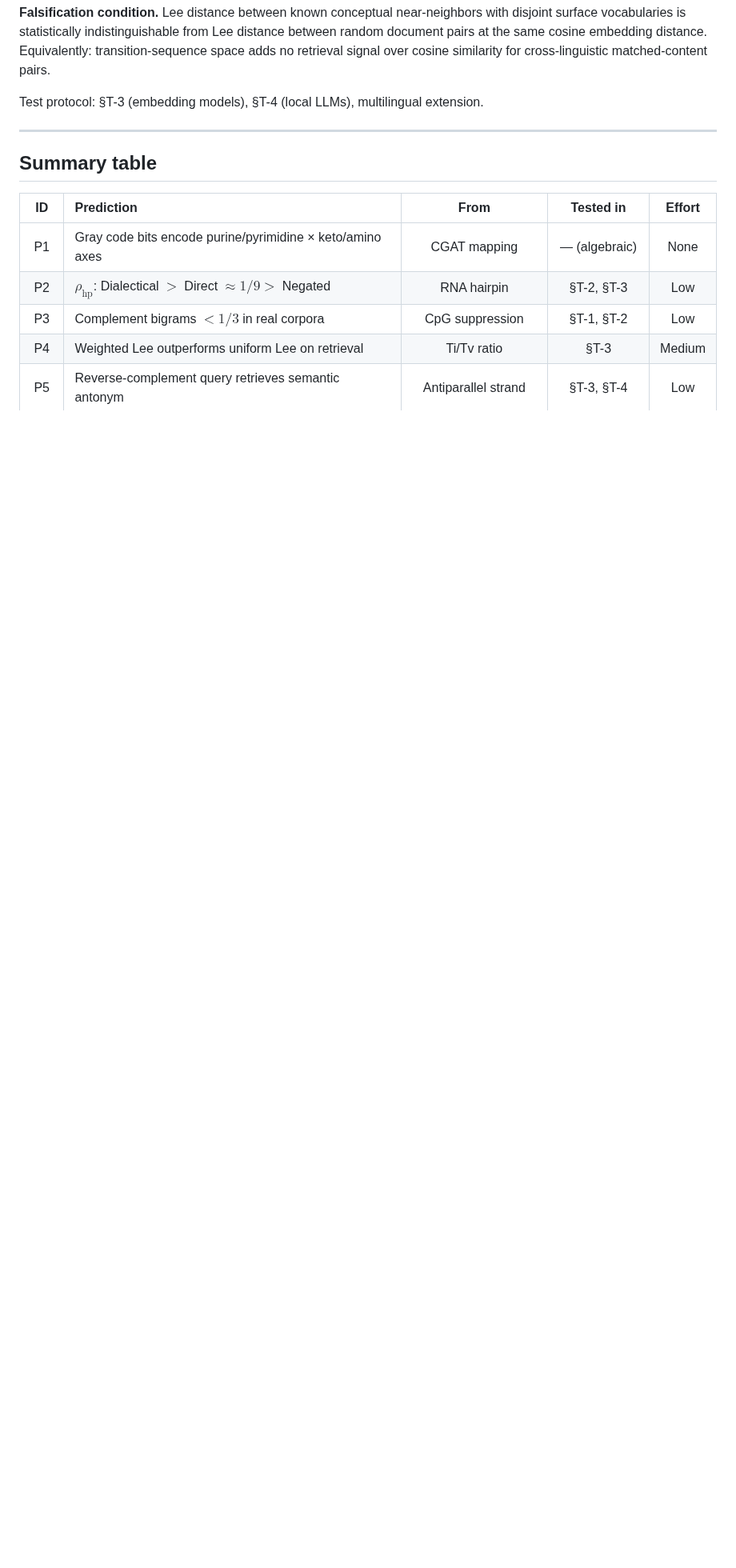
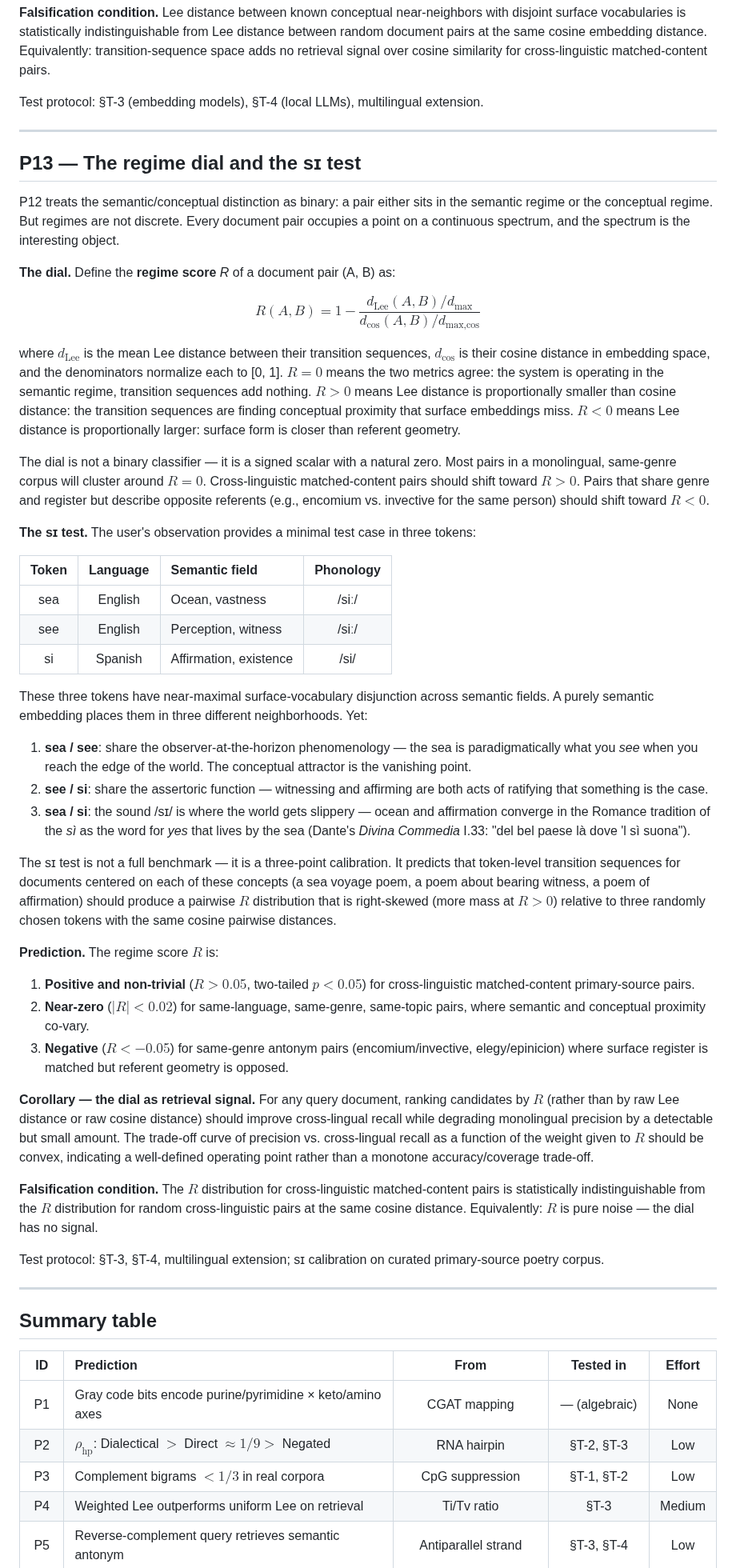
Before and after one commit to devlux76/q2, a Markdown page: PREDICTIONS.md, the part around one of its changes. Shown at 80% size. Rendered like a GitHub page; blank space fills up the shorter version.

Commit message:
Add P13: regime dial and sɪ test
P12's binary semantic/conceptual distinction becomes a signed continuous
dial: regime score R = 1 - (Lee/Lee_max) / (cosine/cosine_max). R ≈ 0
means the two metrics agree (semantic regime); R > 0 means Lee distance
finds conceptual proximity that cosine misses; R < 0 means surface form
is closer than referent geometry (antonym pairs).

The sɪ calibration (sea / see / si) is a three-point anchor: three
tokens, near-identical phonology, three disjoint semantic fields, one
shared phonological attractor at the vanishing-point. The pairwise R
distribution for documents centred on these concepts should be
right-skewed relative to random same-distance controls.

Three ordered predictions: R > 0.05 for cross-lingual matched-content
primaries, |R| < 0.02 for same-genre same-topic pairs, R < -0.05 for
antonym pairs. Corollary: the precision/cross-lingual-recall trade-off
as a function of R-weight should be convex, not monotone.

Also adds P10–P13 to the contents list, which was missing them.

https://claude.ai/code/session_01BMaJGjfCcSdjmTw2vehk1K

```diff
--- a/PREDICTIONS.md
+++ b/PREDICTIONS.md
@@ -620,6 +624,84 @@ Test protocol: §T-3 (embedding models), §T-4 (local LLMs), multilingual extens
 
 ---
 
+## P13 — The regime dial and the sɪ test
+
+P12 treats the semantic/conceptual distinction as binary: a pair either sits in the
+semantic regime or the conceptual regime. But regimes are not discrete. Every document
+pair occupies a point on a continuous spectrum, and the spectrum is the interesting
+object.
+
+**The dial.** Define the **regime score** *R* of a document pair (A, B) as:
+
+$$R(A, B) = 1 - \frac{d_{\text{Lee}}(A,B) / d_{\text{max}}}{d_{\cos}(A,B) / d_{\text{max,cos}}}$$
+
+where $d_{\text{Lee}}$ is the mean Lee distance between their transition sequences,
+$d_{\cos}$ is their cosine distance in embedding space, and the denominators normalize
+each to [0, 1]. $R = 0$ means the two metrics agree: the system is operating in the
+semantic regime, transition sequences add nothing. $R > 0$ means Lee distance is
+proportionally smaller than cosine distance: the transition sequences are finding
+conceptual proximity that surface embeddings miss. $R < 0$ means Lee distance is
+proportionally larger: surface form is closer than referent geometry.
+
+The dial is not a binary classifier — it is a signed scalar with a natural zero. Most
+pairs in a monolingual, same-genre corpus will cluster around $R = 0$. Cross-linguistic
+matched-content pairs should shift toward $R > 0$. Pairs that share genre and register
+but describe opposite referents (e.g., encomium vs. invective for the same person)
+should shift toward $R < 0$.
+
+**The sɪ test.** The user's observation provides a minimal test case in three tokens:
+
+| Token | Language | Semantic field | Phonology |
+|:-----:|:--------:|:--------------|:---------:|
+| sea   | English  | Ocean, vastness | /siː/ |
+| see   | English  | Perception, witness | /siː/ |
+| si    | Spanish  | Affirmation, existence | /si/ |
+
+These three tokens have near-maximal surface-vocabulary disjunction across semantic
+fields. A purely semantic embedding places them in three different neighborhoods. Yet:
+
+1. **sea / see**: share the observer-at-the-horizon phenomenology — the sea is
+   paradigmatically what you *see* when you reach the edge of the world. The conceptual
+   attractor is the vanishing point.
+2. **see / si**: share the assertoric function — witnessing and affirming are both acts
+   of ratifying that something is the case.
+3. **sea / si**: the sound /sɪ/ is where the world gets slippery — ocean and
+   affirmation converge in the Romance tradition of the *sì* as the word for *yes* that
+   lives by the sea (Dante's *Divina Commedia* I.33: "del bel paese là dove 'l sì
+   suona").
+
+The sɪ test is not a full benchmark — it is a three-point calibration. It predicts that
+token-level transition sequences for documents centered on each of these concepts
+(a sea voyage poem, a poem about bearing witness, a poem of affirmation) should produce
+a pairwise $R$ distribution that is right-skewed (more mass at $R > 0$) relative to
+three randomly chosen tokens with the same cosine pairwise distances.
+
+**Prediction.** The regime score $R$ is:
+
+1. **Positive and non-trivial** ($R > 0.05$, two-tailed $p < 0.05$) for cross-linguistic
+   matched-content primary-source pairs.
+2. **Near-zero** ($|R| < 0.02$) for same-language, same-genre, same-topic pairs, where
+   semantic and conceptual proximity co-vary.
+3. **Negative** ($R < -0.05$) for same-genre antonym pairs (encomium/invective,
+   elegy/epinicion) where surface register is matched but referent geometry is opposed.
+
+**Corollary — the dial as retrieval signal.** For any query document, ranking
+candidates by $R$ (rather than by raw Lee distance or raw cosine distance) should
+improve cross-lingual recall while degrading monolingual precision by a detectable but
+small amount. The trade-off curve of precision vs. cross-lingual recall as a function
+of the weight given to $R$ should be convex, indicating a well-defined operating point
+rather than a monotone accuracy/coverage trade-off.
+
+**Falsification condition.** The $R$ distribution for cross-linguistic matched-content
+pairs is statistically indistinguishable from the $R$ distribution for random
+cross-linguistic pairs at the same cosine distance. Equivalently: $R$ is pure noise —
+the dial has no signal.
+
+Test protocol: §T-3, §T-4, multilingual extension; sɪ calibration on curated
+primary-source poetry corpus.
+
+---
+
 ## Summary table
 
 | ID | Prediction | From | Tested in | Effort |
```
Also changed, not shown: other parts of PREDICTIONS.md (+5 -0 lines).
